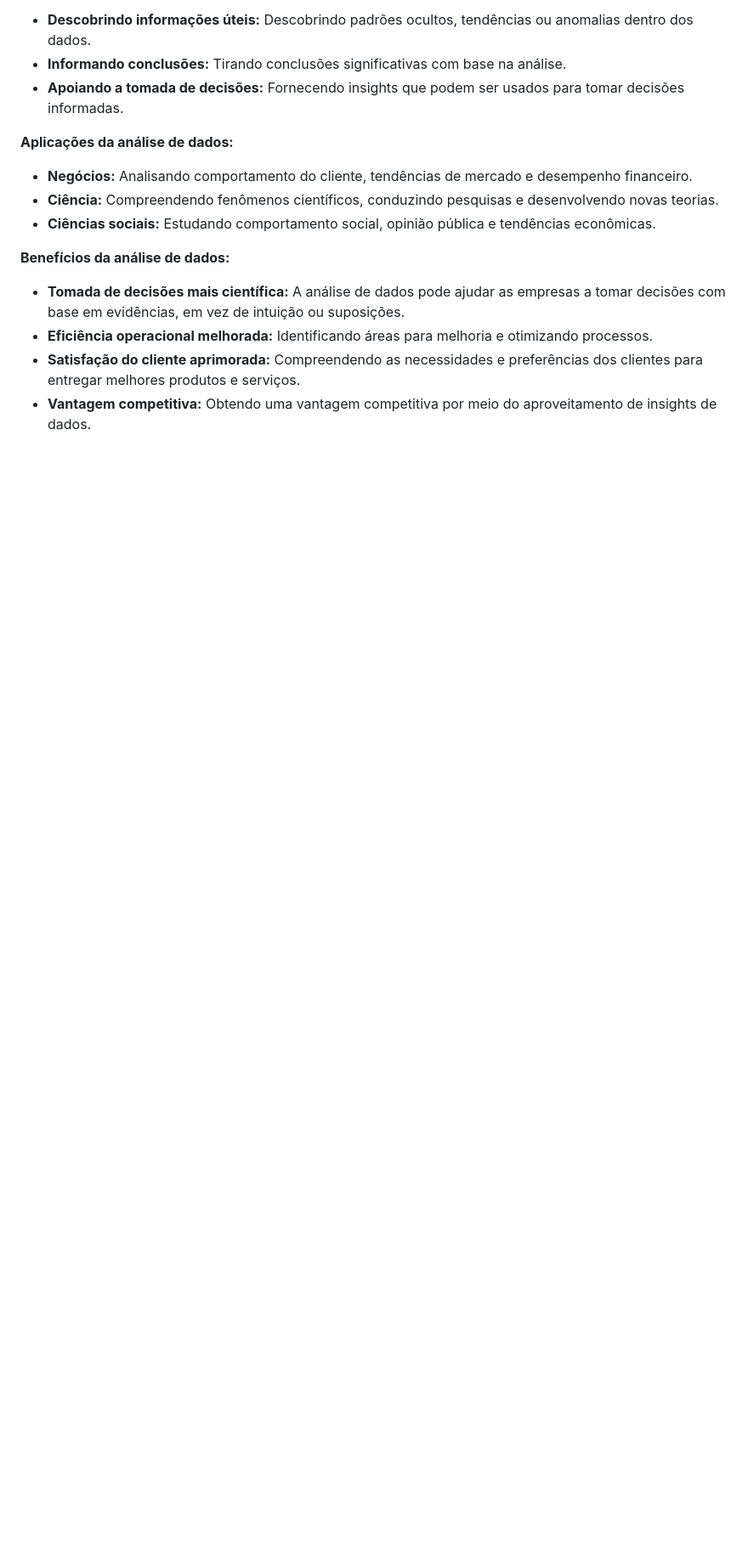
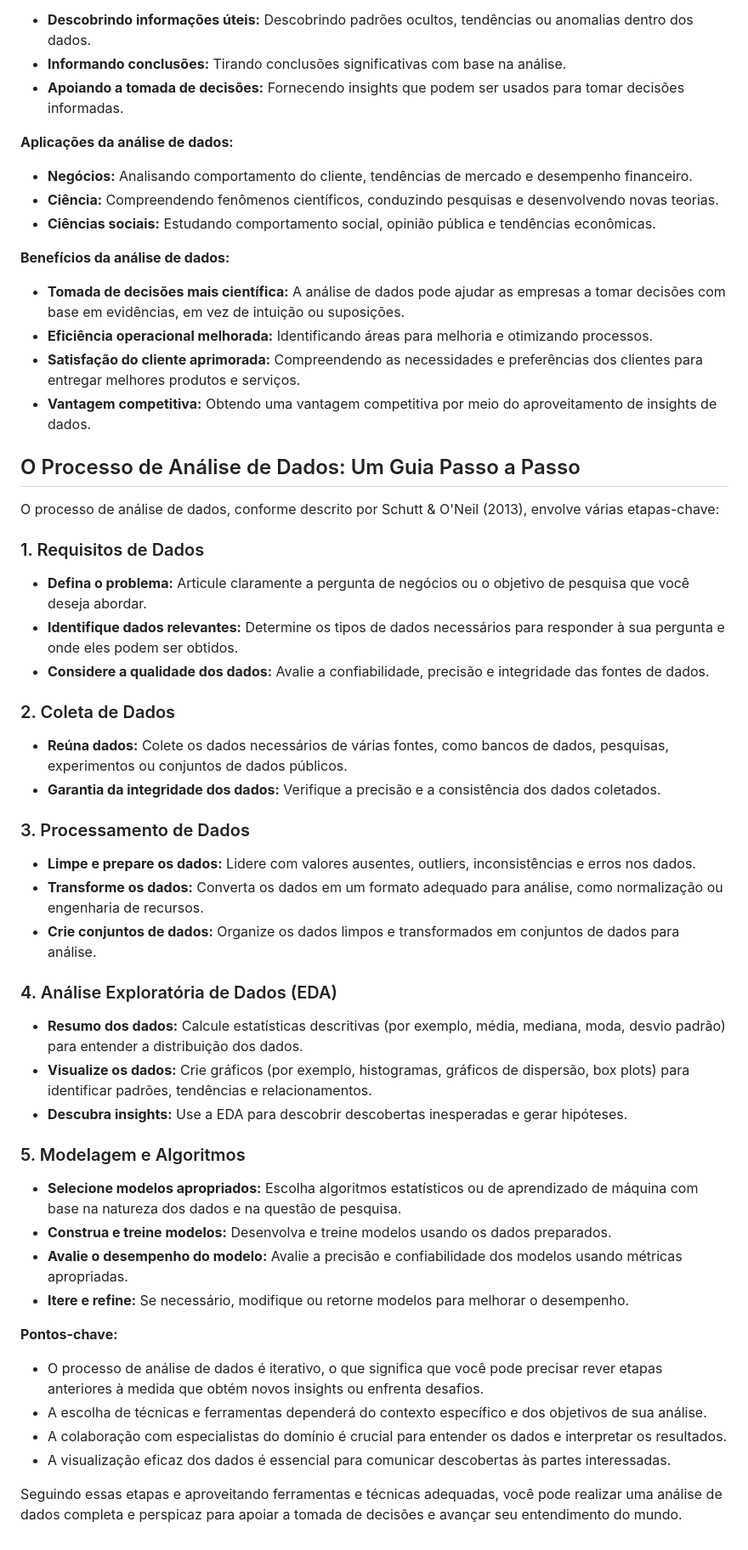
Before and after one commit to armandossrecife/teste, a Markdown page: analise_dado.md, the part around the change. Shown: that part at 85% size. Drawn GitHub-style; blank space fills up the shorter version.

```diff
--- a/analise_dado.md
+++ b/analise_dado.md
@@ -97,3 +97,46 @@ Em resumo, embora ciência de dados e análise de dados sejam campos relacionado
 * **Eficiência operacional melhorada:** Identificando áreas para melhoria e otimizando processos.
 * **Satisfação do cliente aprimorada:** Compreendendo as necessidades e preferências dos clientes para entregar melhores produtos e serviços.
 * **Vantagem competitiva:** Obtendo uma vantagem competitiva por meio do aproveitamento de insights de dados.
+
+## O Processo de Análise de Dados: Um Guia Passo a Passo
+
+O processo de análise de dados, conforme descrito por Schutt & O'Neil (2013), envolve várias etapas-chave:
+
+### 1. Requisitos de Dados
+
+* **Defina o problema:** Articule claramente a pergunta de negócios ou o objetivo de pesquisa que você deseja abordar.
+* **Identifique dados relevantes:** Determine os tipos de dados necessários para responder à sua pergunta e onde eles podem ser obtidos.
+* **Considere a qualidade dos dados:** Avalie a confiabilidade, precisão e integridade das fontes de dados.
+
+### 2. Coleta de Dados
+
+* **Reúna dados:** Colete os dados necessários de várias fontes, como bancos de dados, pesquisas, experimentos ou conjuntos de dados públicos.
+* **Garantia da integridade dos dados:** Verifique a precisão e a consistência dos dados coletados.
+
+### 3. Processamento de Dados
+
+* **Limpe e prepare os dados:** Lidere com valores ausentes, outliers, inconsistências e erros nos dados.
+* **Transforme os dados:** Converta os dados em um formato adequado para análise, como normalização ou engenharia de recursos.
+* **Crie conjuntos de dados:** Organize os dados limpos e transformados em conjuntos de dados para análise.
+
+### 4. Análise Exploratória de Dados (EDA)
+
+* **Resumo dos dados:** Calcule estatísticas descritivas (por exemplo, média, mediana, moda, desvio padrão) para entender a distribuição dos dados.
+* **Visualize os dados:** Crie gráficos (por exemplo, histogramas, gráficos de dispersão, box plots) para identificar padrões, tendências e relacionamentos.
+* **Descubra insights:** Use a EDA para descobrir descobertas inesperadas e gerar hipóteses.
+
+### 5. Modelagem e Algoritmos
+
+* **Selecione modelos apropriados:** Escolha algoritmos estatísticos ou de aprendizado de máquina com base na natureza dos dados e na questão de pesquisa.
+* **Construa e treine modelos:** Desenvolva e treine modelos usando os dados preparados.
+* **Avalie o desempenho do modelo:** Avalie a precisão e confiabilidade dos modelos usando métricas apropriadas.
+* **Itere e refine:** Se necessário, modifique ou retorne modelos para melhorar o desempenho.
+
+**Pontos-chave:**
+
+* O processo de análise de dados é iterativo, o que significa que você pode precisar rever etapas anteriores à medida que obtém novos insights ou enfrenta desafios.
+* A escolha de técnicas e ferramentas dependerá do contexto específico e dos objetivos de sua análise.
+* A colaboração com especialistas do domínio é crucial para entender os dados e interpretar os resultados.
+* A visualização eficaz dos dados é essencial para comunicar descobertas às partes interessadas.
+
+Seguindo essas etapas e aproveitando ferramentas e técnicas adequadas, você pode realizar uma análise de dados completa e perspicaz para apoiar a tomada de decisões e avançar seu entendimento do mundo.
```
